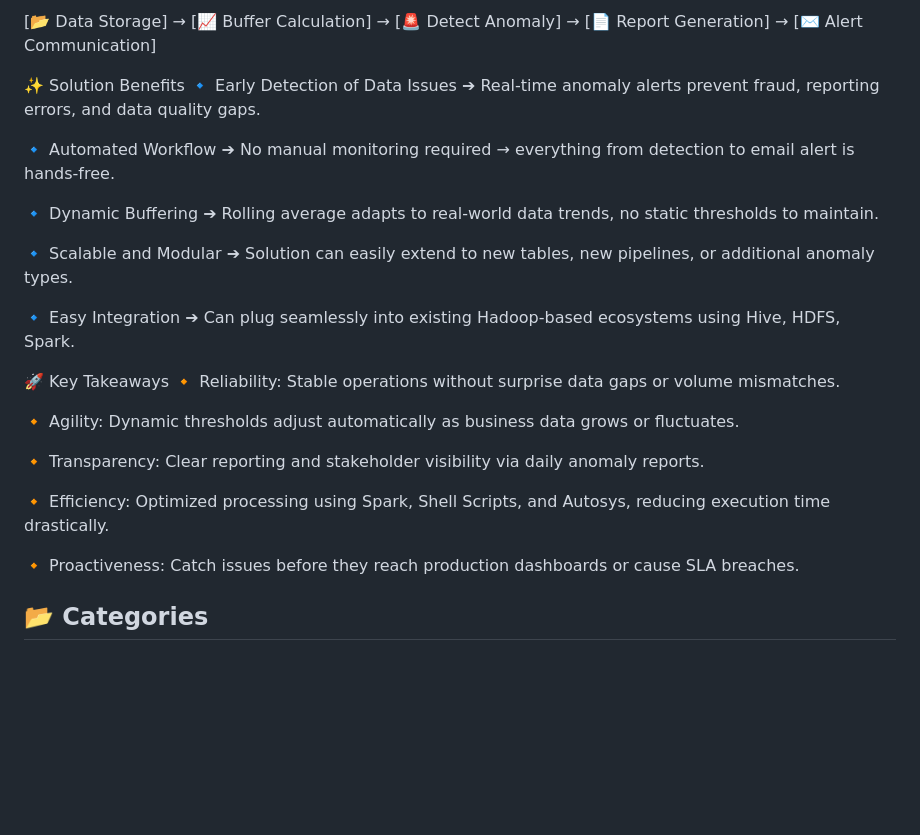
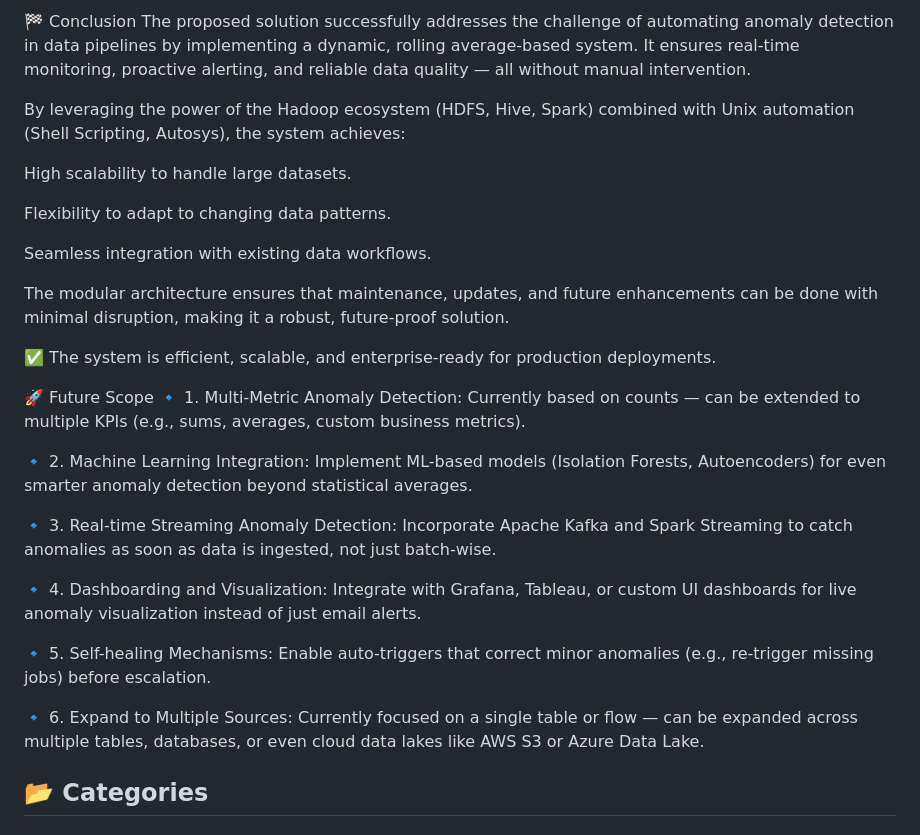
Before and after one commit to SanyaGarg31/JSONPowerDB-Student-Enrollment-Form, a Markdown page: README.md, the part around the change. Drawn GitHub-style; blank space fills up the shorter version.

```diff
--- a/README.md
+++ b/README.md
@@ -1,37 +1,37 @@
-[📂 Data Storage] → [📈 Buffer Calculation] → [🚨 Detect Anomaly] → [📄 Report Generation] → [✉️ Alert Communication]
+🏁 Conclusion
+The proposed solution successfully addresses the challenge of automating anomaly detection in data pipelines by implementing a dynamic, rolling average-based system.
+It ensures real-time monitoring, proactive alerting, and reliable data quality — all without manual intervention.
 
+By leveraging the power of the Hadoop ecosystem (HDFS, Hive, Spark) combined with Unix automation (Shell Scripting, Autosys), the system achieves:
 
-✨ Solution Benefits
-🔹 Early Detection of Data Issues
-➔ Real-time anomaly alerts prevent fraud, reporting errors, and data quality gaps.
+High scalability to handle large datasets.
 
-🔹 Automated Workflow
-➔ No manual monitoring required → everything from detection to email alert is hands-free.
+Flexibility to adapt to changing data patterns.
 
-🔹 Dynamic Buffering
-➔ Rolling average adapts to real-world data trends, no static thresholds to maintain.
+Seamless integration with existing data workflows.
 
-🔹 Scalable and Modular
-➔ Solution can easily extend to new tables, new pipelines, or additional anomaly types.
+The modular architecture ensures that maintenance, updates, and future enhancements can be done with minimal disruption, making it a robust, future-proof solution.
 
-🔹 Easy Integration
-➔ Can plug seamlessly into existing Hadoop-based ecosystems using Hive, HDFS, Spark.
+✅ The system is efficient, scalable, and enterprise-ready for production deployments.
 
-🚀 Key Takeaways
-🔸 Reliability:
-Stable operations without surprise data gaps or volume mismatches.
+🚀 Future Scope
+🔹 1. Multi-Metric Anomaly Detection:
+Currently based on counts — can be extended to multiple KPIs (e.g., sums, averages, custom business metrics).
 
-🔸 Agility:
-Dynamic thresholds adjust automatically as business data grows or fluctuates.
+🔹 2. Machine Learning Integration:
+Implement ML-based models (Isolation Forests, Autoencoders) for even smarter anomaly detection beyond statistical averages.
 
-🔸 Transparency:
-Clear reporting and stakeholder visibility via daily anomaly reports.
+🔹 3. Real-time Streaming Anomaly Detection:
+Incorporate Apache Kafka and Spark Streaming to catch anomalies as soon as data is ingested, not just batch-wise.
 
-🔸 Efficiency:
-Optimized processing using Spark, Shell Scripts, and Autosys, reducing execution time drastically.
+🔹 4. Dashboarding and Visualization:
+Integrate with Grafana, Tableau, or custom UI dashboards for live anomaly visualization instead of just email alerts.
 
-🔸 Proactiveness:
-Catch issues before they reach production dashboards or cause SLA breaches.
+🔹 5. Self-healing Mechanisms:
+Enable auto-triggers that correct minor anomalies (e.g., re-trigger missing jobs) before escalation.
+
+🔹 6. Expand to Multiple Sources:
+Currently focused on a single table or flow — can be expanded across multiple tables, databases, or even cloud data lakes like AWS S3 or Azure Data Lake.
 
 
 ## 📂 Categories
```
